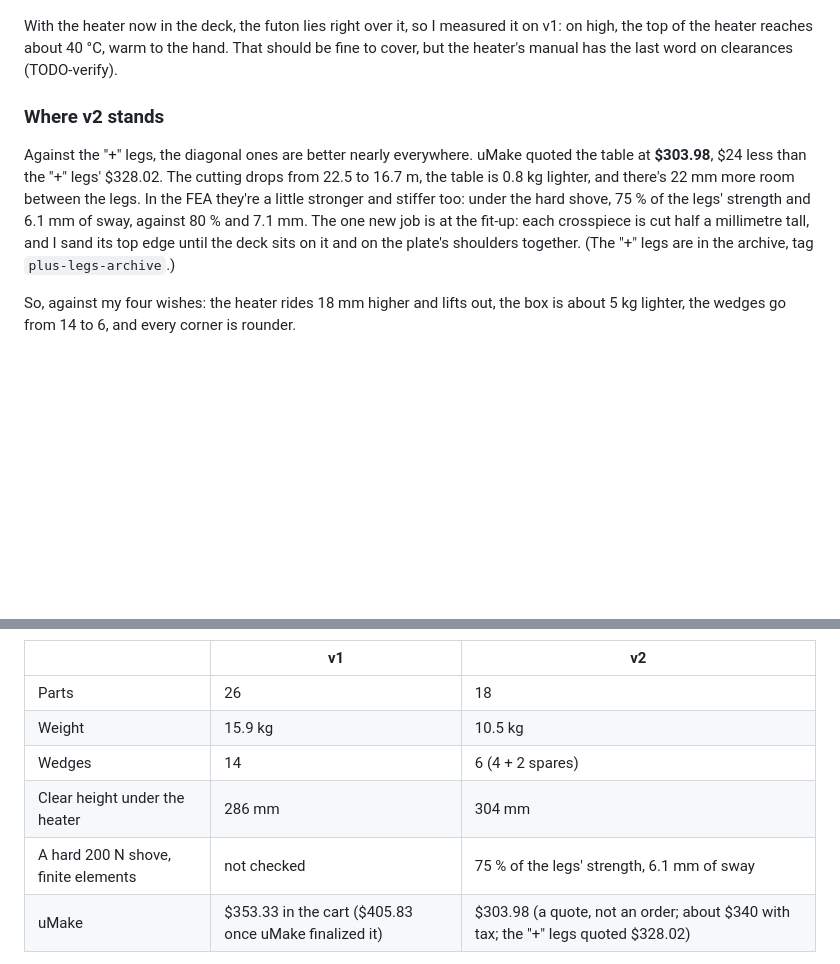
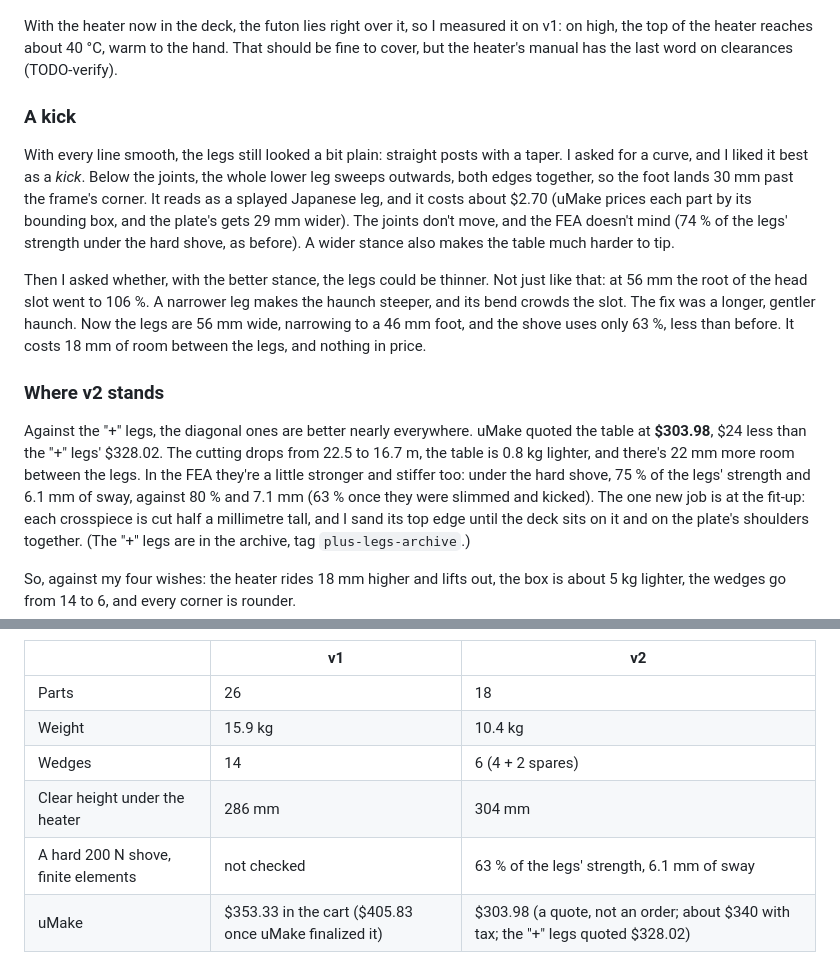
Before and after one commit to cv/kotatsu, a Markdown page: README.md, 2 parts joined by grey strips. Drawn GitHub-style; blank space fills up the shorter version.

Commit message:
docs: the slim kicked legs (PLAN, README 'A kick', docs/fea.md, the parts figure)

```diff
--- a/README.md
+++ b/README.md
@@ -492,12 +492,25 @@ With the heater now in the deck, the futon lies right over it, so I measured it
 the heater reaches about 40 °C, warm to the hand. That should be fine to cover, but the heater's manual has
 the last word on clearances (TODO-verify).
 
+### A kick
+
+With every line smooth, the legs still looked a bit plain: straight posts with a taper. I asked for a curve,
+and I liked it best as a *kick*. Below the joints, the whole lower leg sweeps outwards, both edges together, so
+the foot lands 30 mm past the frame's corner. It reads as a splayed Japanese leg, and it costs about $2.70 (uMake
+prices each part by its bounding box, and the plate's gets 29 mm wider). The joints don't move, and the FEA doesn't mind (74 % of the legs' strength under the hard shove, as before). A wider
+stance also makes the table much harder to tip.
+
+Then I asked whether, with the better stance, the legs could be thinner. Not just like that: at 56 mm the root
+of the head slot went to 106 %. A narrower leg makes the haunch steeper, and its bend crowds the slot. The fix
+was a longer, gentler haunch. Now the legs are 56 mm wide, narrowing to a 46 mm foot, and the shove uses only
+63 %, less than before. It costs 18 mm of room between the legs, and nothing in price.
+
 ### Where v2 stands
 
 Against the "+" legs, the diagonal ones are better nearly everywhere. uMake quoted the table at **$303.98**,
 $24 less than the "+" legs' $328.02. The cutting drops from 22.5 to 16.7 m, the table is 0.8 kg lighter, and
 there's 22 mm more room between the legs. In the FEA they're a little stronger and stiffer too: under the hard
-shove, 75 % of the legs' strength and 6.1 mm of sway, against 80 % and 7.1 mm. The one new job is at the
+shove, 75 % of the legs' strength and 6.1 mm of sway, against 80 % and 7.1 mm (63 % once they were slimmed and kicked). The one new job is at the
 fit-up: each crosspiece is cut half a millimetre tall, and I sand its top edge until the deck sits on it and
 on the plate's shoulders together. (The "+" legs are in the archive, tag `plus-legs-archive`.)
 
@@ -509,10 +522,10 @@ wedges go from 14 to 6, and every corner is rounder.
 | | v1 | v2 |
 |---|---|---|
 | Parts | 26 | 18 |
-| Weight | 15.9 kg | 10.5 kg |
+| Weight | 15.9 kg | 10.4 kg |
 | Wedges | 14 | 6 (4 + 2 spares) |
 | Clear height under the heater | 286 mm | 304 mm |
-| A hard 200 N shove, finite elements | not checked | 75 % of the legs' strength, 6.1 mm of sway |
+| A hard 200 N shove, finite elements | not checked | 63 % of the legs' strength, 6.1 mm of sway |
 | uMake | $353.33 in the cart ($405.83 once uMake finalized it) | $303.98 (a quote, not an order; about $340 with tax; the "+" legs quoted $328.02) |
 
 Before I order it, I want to measure how I really sit (no tape to hand yet), and I'd like to know how thick
```
Also changed, not shown: PLAN.md (+13 -8 lines), docs/fea.md (+9 -5 lines), docs/img/v2-parts.png.
